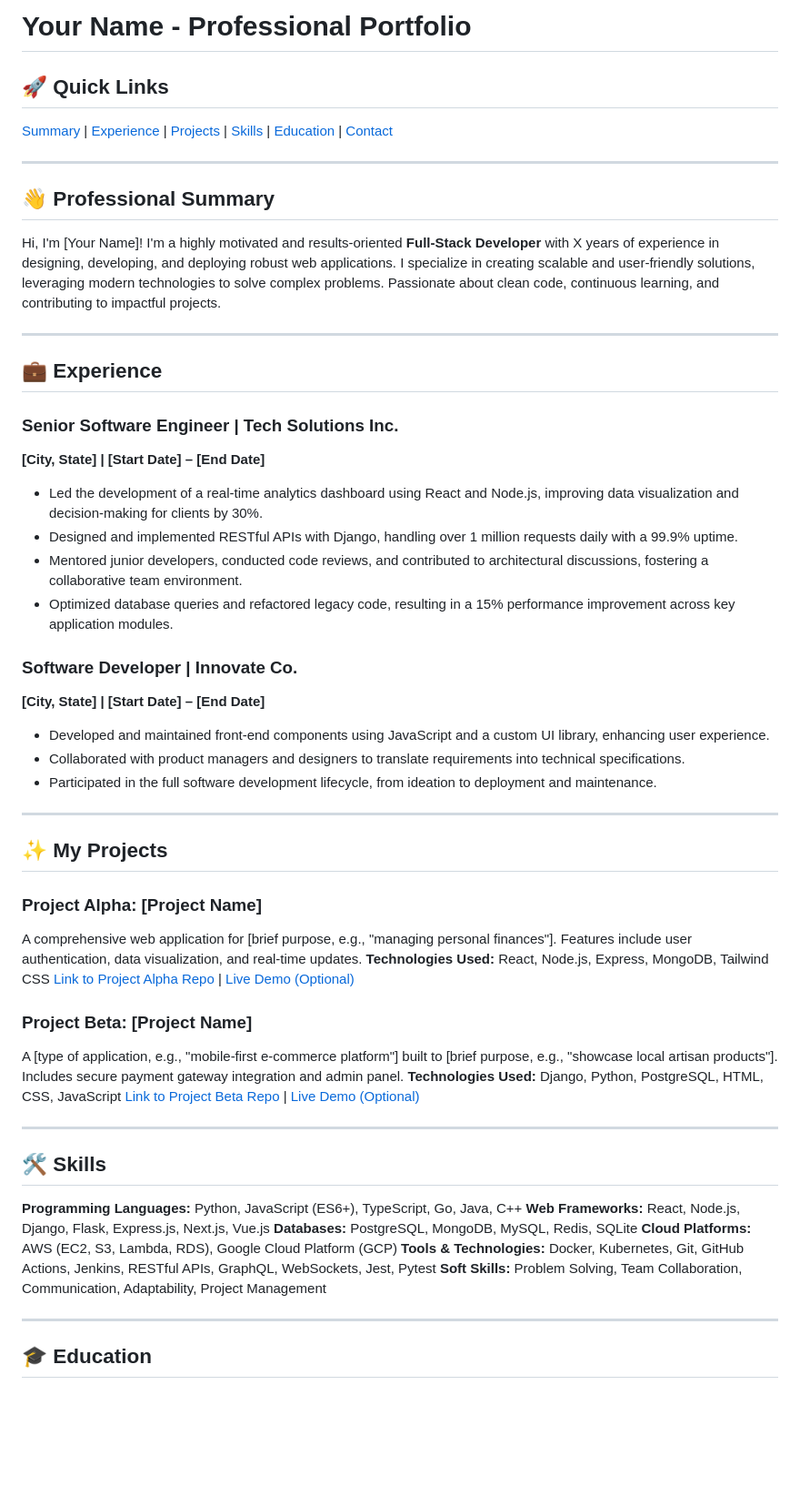
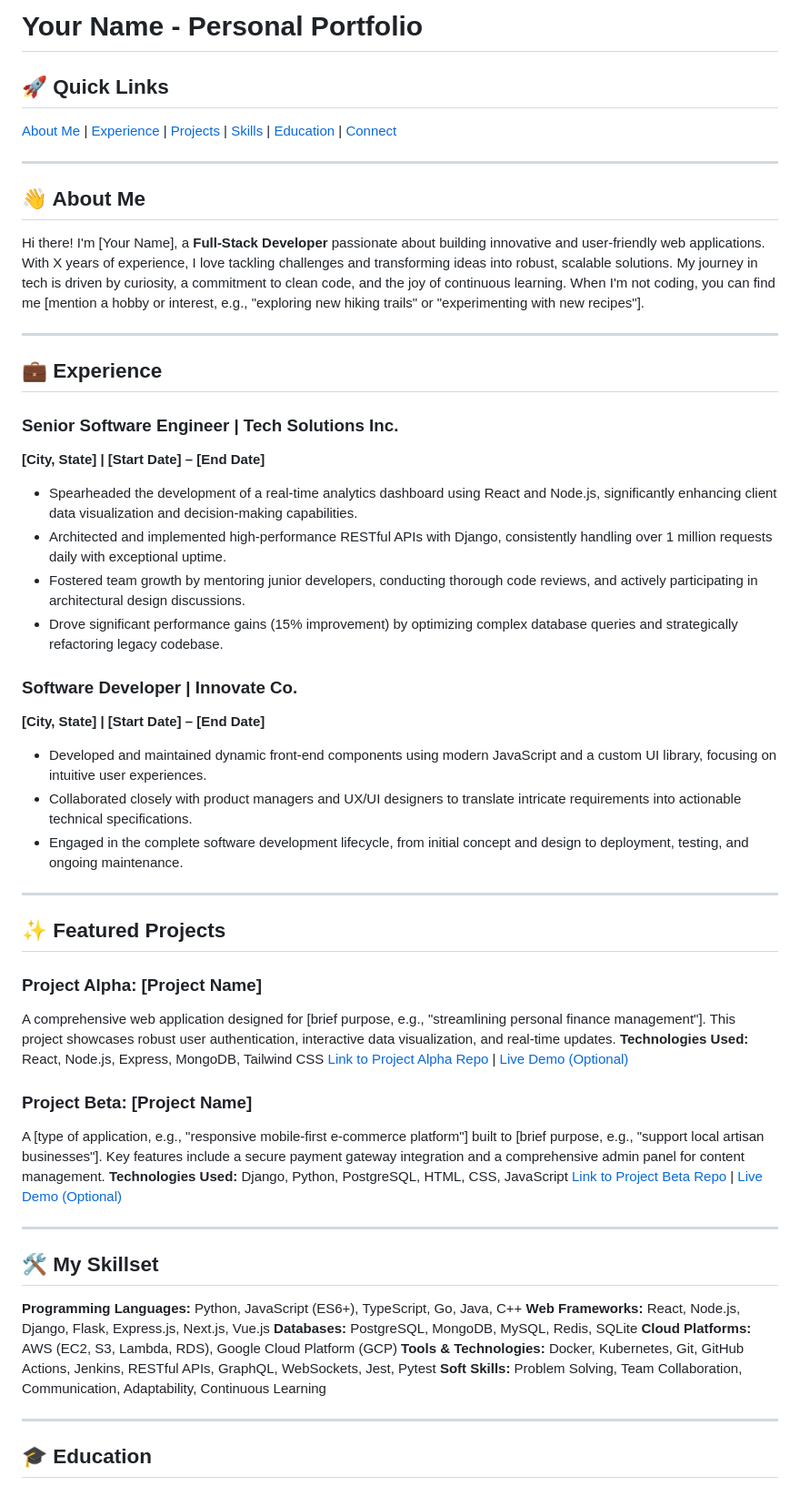
Before and after one commit to vpadala95/vpadala95, a Markdown page: README.md, the part around the change printed below. Shown: that part at 91% size. Drawn GitHub-style; blank space fills up the shorter version.

```diff
--- a/README.md
+++ b/README.md
@@ -1,14 +1,14 @@
-# Your Name - Professional Portfolio
+# Your Name - Personal Portfolio
 
 ## 🚀 Quick Links
 
-[Summary](#summary) | [Experience](#experience) | [Projects](#projects) | [Skills](#skills) | [Education](#education) | [Contact](#contact)
+[About Me](#about-me) | [Experience](#experience) | [Projects](#projects) | [Skills](#skills) | [Education](#education) | [Connect](#connect)
 
 ---
 
-## <a name="summary"></a>👋 Professional Summary
+## <a name="about-me"></a>👋 About Me
 
-Hi, I'm [Your Name]! I'm a highly motivated and results-oriented **Full-Stack Developer** with X years of experience in designing, developing, and deploying robust web applications. I specialize in creating scalable and user-friendly solutions, leveraging modern technologies to solve complex problems. Passionate about clean code, continuous learning, and contributing to impactful projects.
+Hi there! I'm [Your Name], a **Full-Stack Developer** passionate about building innovative and user-friendly web applications. With X years of experience, I love tackling challenges and transforming ideas into robust, scalable solutions. My journey in tech is driven by curiosity, a commitment to clean code, and the joy of continuous learning. When I'm not coding, you can find me [mention a hobby or interest, e.g., "exploring new hiking trails" or "experimenting with new recipes"].
 
 ---
 
@@ -16,41 +16,41 @@ Hi, I'm [Your Name]! I'm a highly motivated and results-oriented **Full-Stack De
 
 ### Senior Software Engineer | Tech Solutions Inc.
 **[City, State] | [Start Date] – [End Date]**
-* Led the development of a real-time analytics dashboard using React and Node.js, improving data visualization and decision-making for clients by 30%.
-* Designed and implemented RESTful APIs with Django, handling over 1 million requests daily with a 99.9% uptime.
-* Mentored junior developers, conducted code reviews, and contributed to architectural discussions, fostering a collaborative team environment.
-* Optimized database queries and refactored legacy code, resulting in a 15% performance improvement across key application modules.
+* Spearheaded the development of a real-time analytics dashboard using React and Node.js, significantly enhancing client data visualization and decision-making capabilities.
+* Architected and implemented high-performance RESTful APIs with Django, consistently handling over 1 million requests daily with exceptional uptime.
+* Fostered team growth by mentoring junior developers, conducting thorough code reviews, and actively participating in architectural design discussions.
+* Drove significant performance gains (15% improvement) by optimizing complex database queries and strategically refactoring legacy codebase.
 
 ### Software Developer | Innovate Co.
 **[City, State] | [Start Date] – [End Date]**
-* Developed and maintained front-end components using JavaScript and a custom UI library, enhancing user experience.
-* Collaborated with product managers and designers to translate requirements into technical specifications.
-* Participated in the full software development lifecycle, from ideation to deployment and maintenance.
+* Developed and maintained dynamic front-end components using modern JavaScript and a custom UI library, focusing on intuitive user experiences.
+* Collaborated closely with product managers and UX/UI designers to translate intricate requirements into actionable technical specifications.
+* Engaged in the complete software development lifecycle, from initial concept and design to deployment, testing, and ongoing maintenance.
 
 ---
 
-## <a name="projects"></a>✨ My Projects
+## <a name="projects"></a>✨ Featured Projects
 
 ### Project Alpha: [Project Name]
-A comprehensive web application for [brief purpose, e.g., "managing personal finances"]. Features include user authentication, data visualization, and real-time updates.
+A comprehensive web application designed for [brief purpose, e.g., "streamlining personal finance management"]. This project showcases robust user authentication, interactive data visualization, and real-time updates.
 **Technologies Used:** React, Node.js, Express, MongoDB, Tailwind CSS
 [Link to Project Alpha Repo](https://github.com/your-username/project-alpha) | [Live Demo (Optional)](https://your-project-alpha-demo.com)
 
 ### Project Beta: [Project Name]
-A [type of application, e.g., "mobile-first e-commerce platform"] built to [brief purpose, e.g., "showcase local artisan products"]. Includes secure payment gateway integration and admin panel.
+A [type of application, e.g., "responsive mobile-first e-commerce platform"] built to [brief purpose, e.g., "support local artisan businesses"]. Key features include a secure payment gateway integration and a comprehensive admin panel for content management.
 **Technologies Used:** Django, Python, PostgreSQL, HTML, CSS, JavaScript
 [Link to Project Beta Repo](https://github.com/your-username/project-beta) | [Live Demo (Optional)](https://your-project-beta-demo.com)
 
 ---
 
-## <a name="skills"></a>🛠️ Skills
+## <a name="skills"></a>🛠️ My Skillset
 
 **Programming Languages:** Python, JavaScript (ES6+), TypeScript, Go, Java, C++
 **Web Frameworks:** React, Node.js, Django, Flask, Express.js, Next.js, Vue.js
 **Databases:** PostgreSQL, MongoDB, MySQL, Redis, SQLite
 **Cloud Platforms:** AWS (EC2, S3, Lambda, RDS), Google Cloud Platform (GCP)
 **Tools & Technologies:** Docker, Kubernetes, Git, GitHub Actions, Jenkins, RESTful APIs, GraphQL, WebSockets, Jest, Pytest
-**Soft Skills:** Problem Solving, Team Collaboration, Communication, Adaptability, Project Management
+**Soft Skills:** Problem Solving, Team Collaboration, Communication, Adaptability, Continuous Learning
 
 ---
 
```
Also changed, not shown: other parts of README.md (+4 -2 lines).
